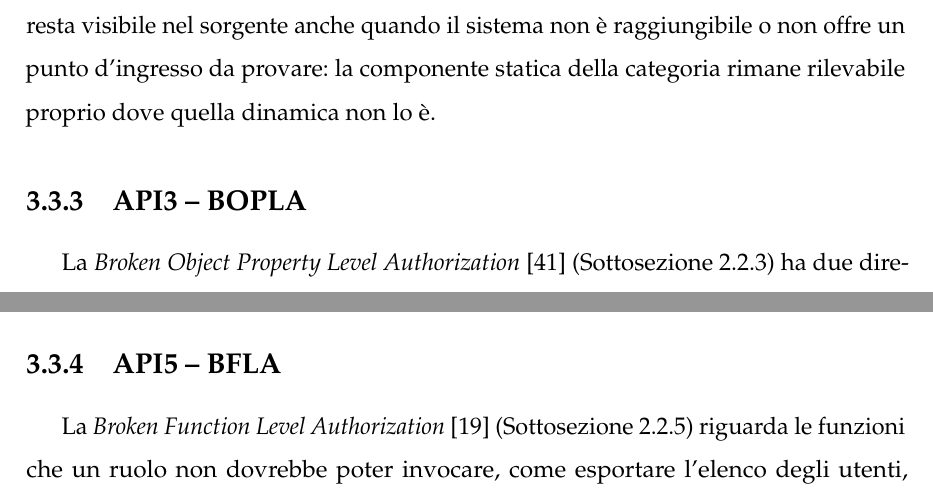
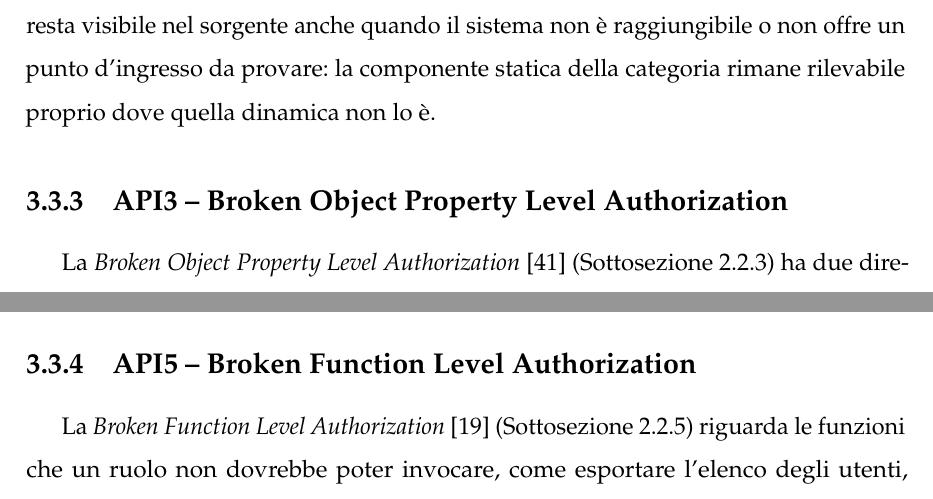
Before and after one commit to MarcoDonatiello04/MarcoDonatiello_Tesi, a LaTeX book (main.tex, which reads capitoli/capitolo3.tex): two parts of pages 65 and 68 of 105, joined at a grey line, cut so that both start at the same text. Compiled offline with pdfLaTeX.

Commit message:
Usa il nome completo nei titoli delle sottosezioni delle categorie ibride
Co-Authored-By: Claude Opus 5.5 <noreply@anthropic.com>

```diff
--- a/capitoli/capitolo3.tex
+++ b/capitoli/capitolo3.tex
@@ -940,7 +940,7 @@ visibile nel sorgente anche quando il sistema non è raggiungibile o non offre u
 punto d'ingresso da provare: la componente statica della categoria rimane
 rilevabile proprio dove quella dinamica non lo è.
 
-\subsection{API3 -- BOPLA}
+\subsection{API3 -- Broken Object Property Level Authorization}
 \label{sec:rilevamento-bopla}
 
 La \emph{Broken Object Property Level Authorization}~\cite{owasp2023api3}
@@ -1049,7 +1049,7 @@ Gli esiti tornano poi sulle segnalazioni statiche, che diventano
 loro proprietà e \emph{non confermate} se la protezione ha retto. Nel
 punteggio di robustezza ogni tipo di prova riuscita sottrae la stessa quota.
 
-\subsection{API5 -- BFLA}
+\subsection{API5 -- Broken Function Level Authorization}
 \label{sec:rilevamento-bfla}
 
 La \emph{Broken Function Level Authorization}~\cite{owasp2023api5}
```
Also changed, not shown: main.pdf, capitoli/capitolo3.tex (2 more changed lines).
